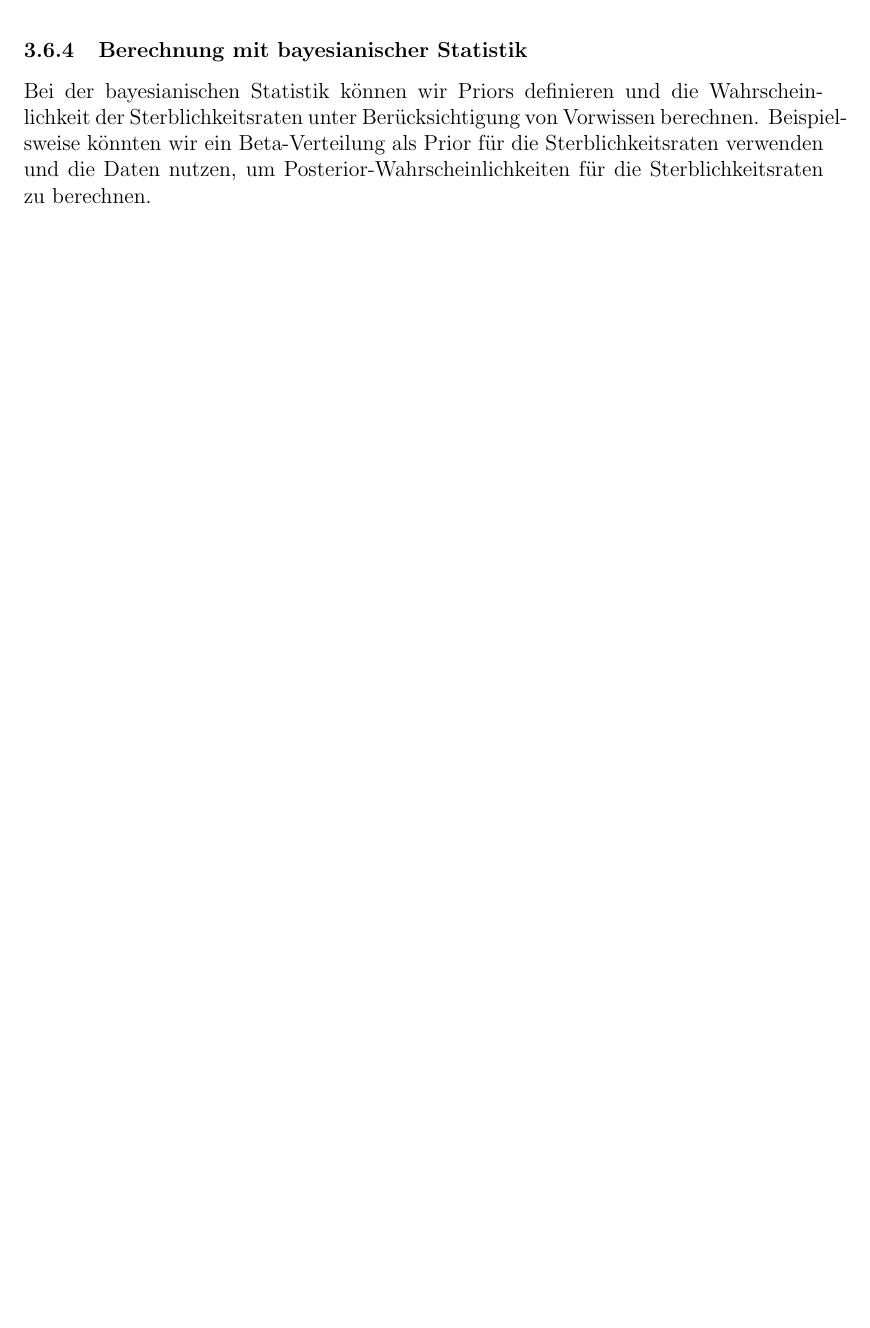
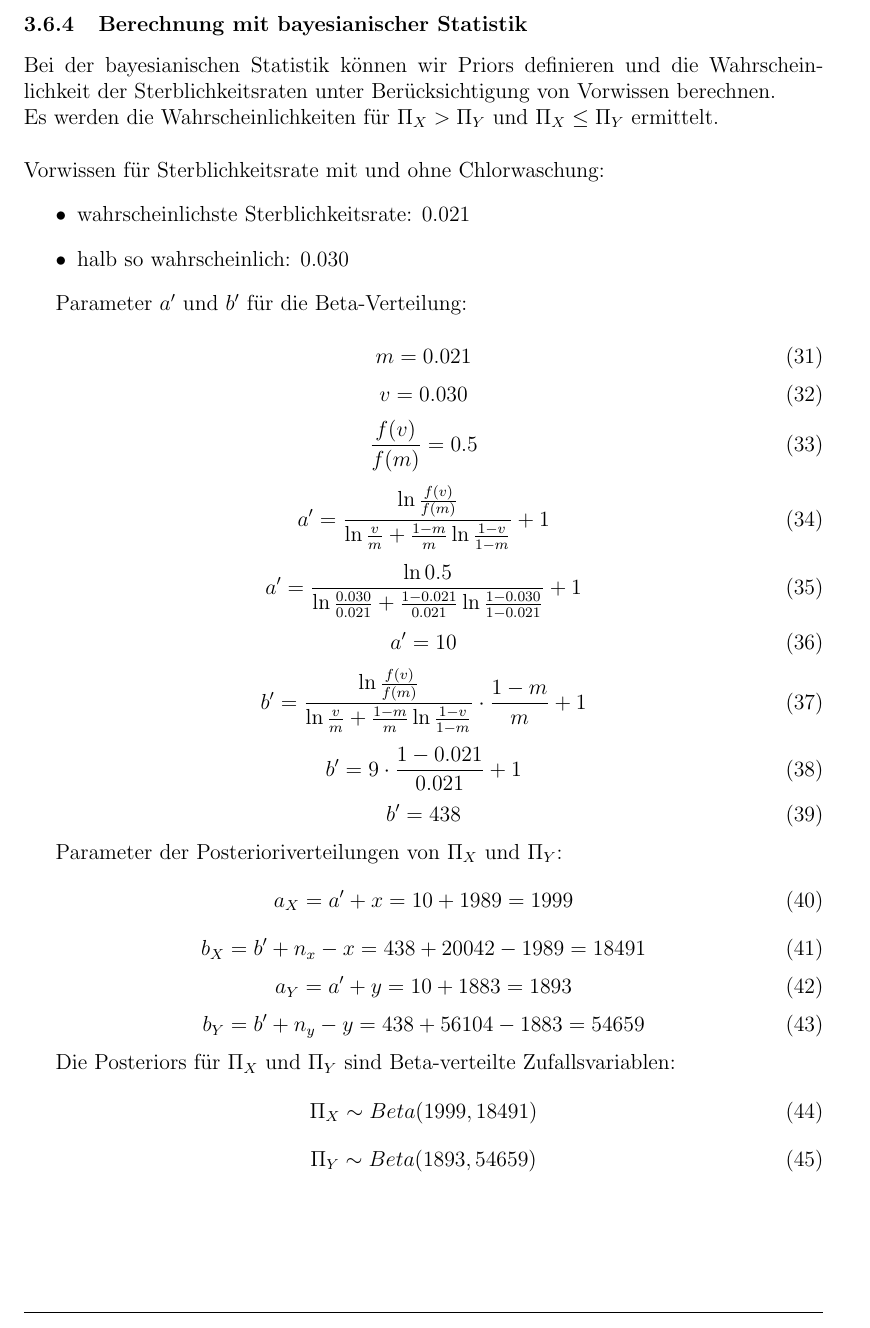
Before and after one commit to clemens29/Projektseminar-Bayes-MCMC, a LaTeX document (doc/Dokumentation.tex): part of page 17 of 20 before the commit and part of page 17 of 21 after it, cut so that both start at the same text, the shorter picture padded with empty space. Compiled offline with pdfLaTeX.

Commit message:
added bayes berechnung semmelweis

```diff
--- a/doc/Dokumentation.tex
+++ b/doc/Dokumentation.tex
@@ -401,9 +401,69 @@ Da $\hat{\delta} = 0.0656 > \delta_+ = 0.0052$ können wir die Nullhypothese $H_
 
 \subsubsection{Berechnung mit bayesianischer Statistik}
 Bei der bayesianischen Statistik können wir Priors definieren und die Wahrscheinlichkeit der
-Sterblichkeitsraten unter Berücksichtigung von Vorwissen berechnen.
-Beispielsweise könnten wir ein Beta-Verteilung als Prior für die Sterblichkeitsraten verwenden und die Daten nutzen,
-um Posterior-Wahrscheinlichkeiten für die Sterblichkeitsraten zu berechnen.
+Sterblichkeitsraten unter Berücksichtigung von Vorwissen berechnen. \\
+Es werden die Wahrscheinlichkeiten für $\Pi_X > \Pi_Y$ und $\Pi_X \leq \Pi_Y$ ermittelt. \\\\
+Vorwissen für Sterblichkeitsrate mit und ohne Chlorwaschung:
+\begin{itemize}
+    \item wahrscheinlichste Sterblichkeitsrate: 0.021
+    \item halb so wahrscheinlich: 0.030
+\end{itemize}
+
+Parameter $a'$ und $b'$ für die Beta-Verteilung:\\
+\begin{equation}
+  m = 0.021
+\end{equation}
+\begin{equation}
+  v = 0.030
+\end{equation}
+\begin{equation}
+  \frac{f(v)}{f(m)} = 0.5
+\end{equation}
+\begin{equation}
+  a' = \frac{\ln\frac{f(v)}{f(m)}}{\ln\frac{v}{m}+\frac{1-m}{m}\ln\frac{1-v}{1-m}} + 1
+\end{equation}
+\begin{equation}
+  a' = \frac{\ln0.5}{\ln\frac{0.030}{0.021}+\frac{1-0.021}{0.021}\ln\frac{1-0.030}{1-0.021}} + 1
+\end{equation}
+\begin{equation}
+  a' = 10
+\end{equation}
+\begin{equation}
+  b' = \frac{\ln\frac{f(v)}{f(m)}}{\ln\frac{v}{m}+\frac{1-m}{m}\ln\frac{1-v}{1-m}}\cdot\frac{1-m}{m} + 1
+\end{equation}
+\begin{equation}
+  b' = 9 \cdot \frac{1-0.021}{0.021} + 1
+\end{equation}
+\begin{equation}
+  b' = 438
+\end{equation}
+
+Parameter der Posterioriverteilungen von $\Pi_X$ und $\Pi_Y$:
+\begin{equation}
+  a_X = a' + x = 10 + 1989 = 1999
+\end{equation}
+\begin{equation}
+  b_X = b' + n_x - x = 438 + 20042 - 1989 = 18491
+\end{equation}
+\begin{equation}
+  a_Y = a' + y = 10 + 1883 = 1893
+\end{equation}
+\begin{equation}
+  b_Y = b' + n_y - y = 438 + 56104 - 1883 = 54659
+\end{equation}
+
+Die Posteriors für $\Pi_X$ und $\Pi_Y$ sind Beta-verteilte Zufallsvariablen:
+\begin{equation}
+  \Pi_X \sim Beta(1999, 18491)
+\end{equation}
+\begin{equation}
+  \Pi_Y \sim Beta(1893, 54659)
+\end{equation}
+
+\begin{center}
+  \includegraphics[width=0.85\textwidth]{../images/semmelweis.png}
+\end{center}
+
 
 
 \subsubsection{Vergleich der Ergebnisse}
```
Also changed, not shown: doc/Dokumentation.pdf, images/semmelweis.png (added), 2 other files.
